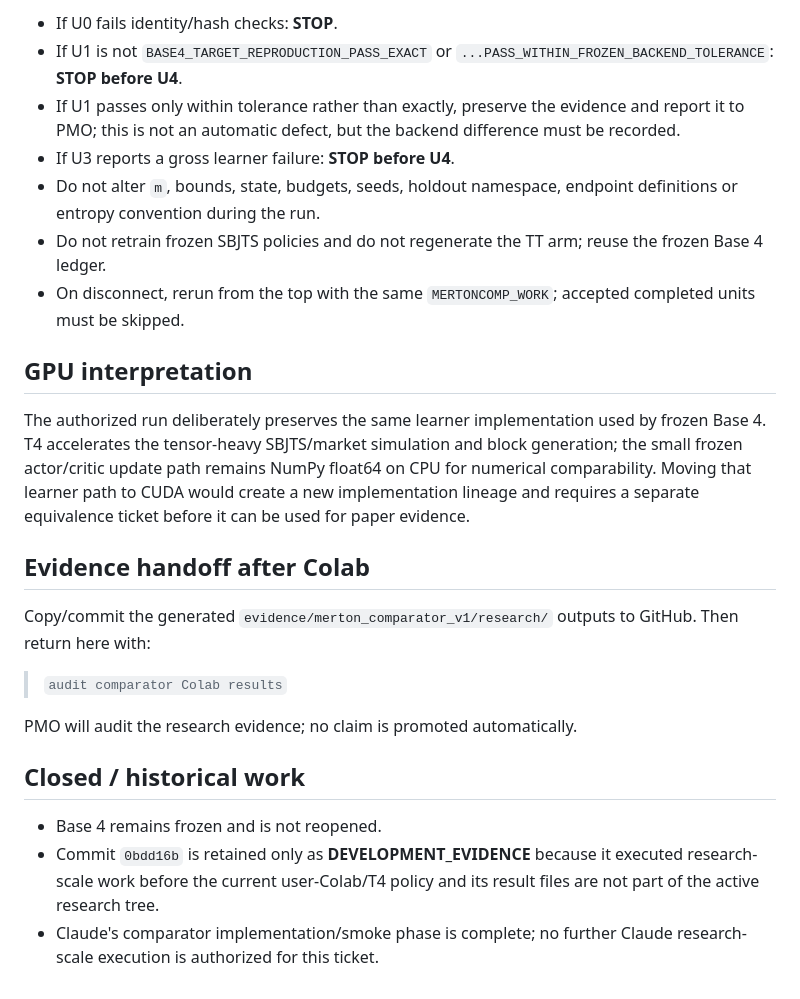
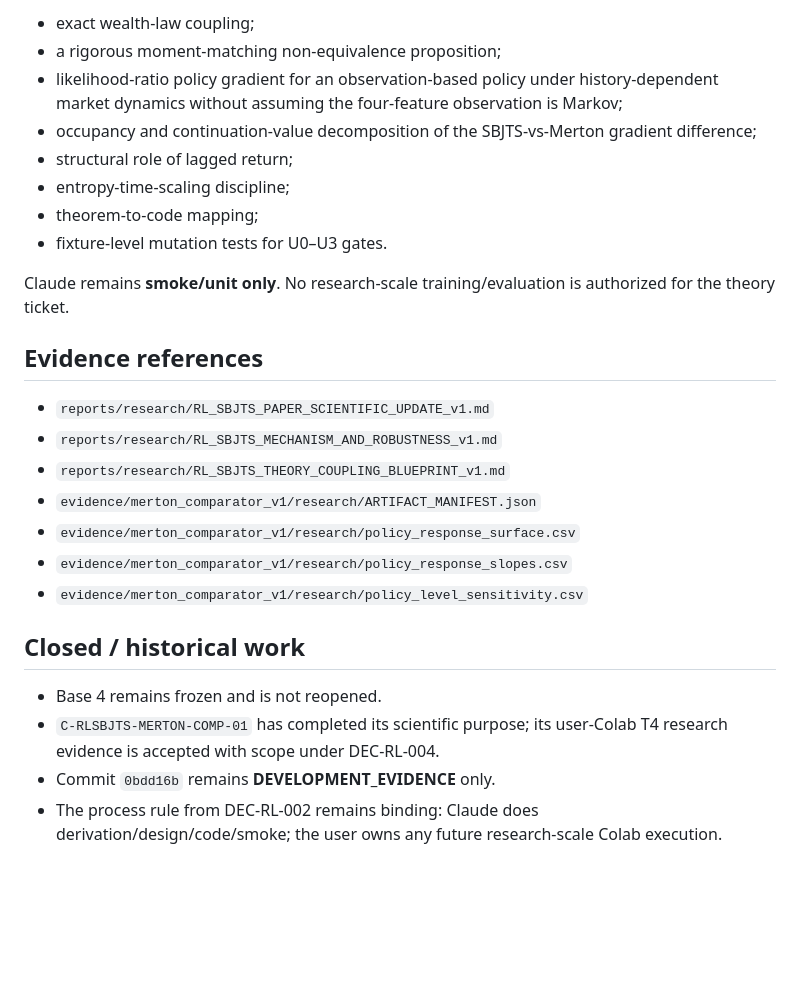
Before and after one commit to Khanh-VuQuoc/PHD-THESIS, a Markdown page: rl_sbjts/00_CURRENT_STATE.md, the part around one of its changes. Drawn GitHub-style; blank space fills up the shorter version.

```diff
--- a/rl_sbjts/00_CURRENT_STATE.md
+++ b/rl_sbjts/00_CURRENT_STATE.md
@@ -50,26 +52,28 @@ U0 source fingerprint
 
-- If U0 fails identity/hash checks: **STOP**.
-- If U1 is not `BASE4_TARGET_REPRODUCTION_PASS_EXACT` or `...PASS_WITHIN_FROZEN_BACKEND_TOLERANCE`: **STOP before U4**.
-- If U1 passes only within tolerance rather than exactly, preserve the evidence and report it to PMO; this is not an automatic defect, but the backend difference must be recorded.
-- If U3 reports a gross learner failure: **STOP before U4**.
-- Do not alter `m`, bounds, state, budgets, seeds, holdout namespace, endpoint definitions or entropy convention during the run.
-- Do not retrain frozen SBJTS policies and do not regenerate the TT arm; reuse the frozen Base 4 ledger.
-- On disconnect, rerun from the top with the same `MERTONCOMP_WORK`; accepted completed units must be skipped.
+- exact wealth-law coupling;
+- a rigorous moment-matching non-equivalence proposition;
+- likelihood-ratio policy gradient for an observation-based policy under history-dependent market dynamics without assuming the four-feature observation is Markov;
+- occupancy and continuation-value decomposition of the SBJTS-vs-Merton gradient difference;
+- structural role of lagged return;
+- entropy-time-scaling discipline;
+- theorem-to-code mapping;
+- fixture-level mutation tests for U0–U3 gates.
 
-## GPU interpretation
+Claude remains **smoke/unit only**. No research-scale training/evaluation is authorized for the theory ticket.
 
-The authorized run deliberately preserves the same learner implementation used by frozen Base 4. T4 accelerates the tensor-heavy SBJTS/market simulation and block generation; the small frozen actor/critic update path remains NumPy float64 on CPU for numerical comparability. Moving that learner path to CUDA would create a new implementation lineage and requires a separate equivalence ticket before it can be used for paper evidence.
+## Evidence references
 
-## Evidence handoff after Colab
-
-Copy/commit the generated `evidence/merton_comparator_v1/research/` outputs to GitHub. Then return here with:
-
-> `audit comparator Colab results`
-
-PMO will audit the research evidence; no claim is promoted automatically.
+- `reports/research/RL_SBJTS_PAPER_SCIENTIFIC_UPDATE_v1.md`
+- `reports/research/RL_SBJTS_MECHANISM_AND_ROBUSTNESS_v1.md`
+- `reports/research/RL_SBJTS_THEORY_COUPLING_BLUEPRINT_v1.md`
+- `evidence/merton_comparator_v1/research/ARTIFACT_MANIFEST.json`
+- `evidence/merton_comparator_v1/research/policy_response_surface.csv`
+- `evidence/merton_comparator_v1/research/policy_response_slopes.csv`
+- `evidence/merton_comparator_v1/research/policy_level_sensitivity.csv`
 
 ## Closed / historical work
 
 - Base 4 remains frozen and is not reopened.
-- Commit `0bdd16b` is retained only as **DEVELOPMENT_EVIDENCE** because it executed research-scale work before the current user-Colab/T4 policy and its result files are not part of the active research tree.
-- Claude's comparator implementation/smoke phase is complete; no further Claude research-scale execution is authorized for this ticket.
+- `C-RLSBJTS-MERTON-COMP-01` has completed its scientific purpose; its user-Colab T4 research evidence is accepted with scope under DEC-RL-004.
+- Commit `0bdd16b` remains **DEVELOPMENT_EVIDENCE** only.
+- The process rule from DEC-RL-002 remains binding: Claude does derivation/design/code/smoke; the user owns any future research-scale Colab execution.
```
Also changed, not shown: other parts of rl_sbjts/00_CURRENT_STATE.md (+36 -34 lines).
